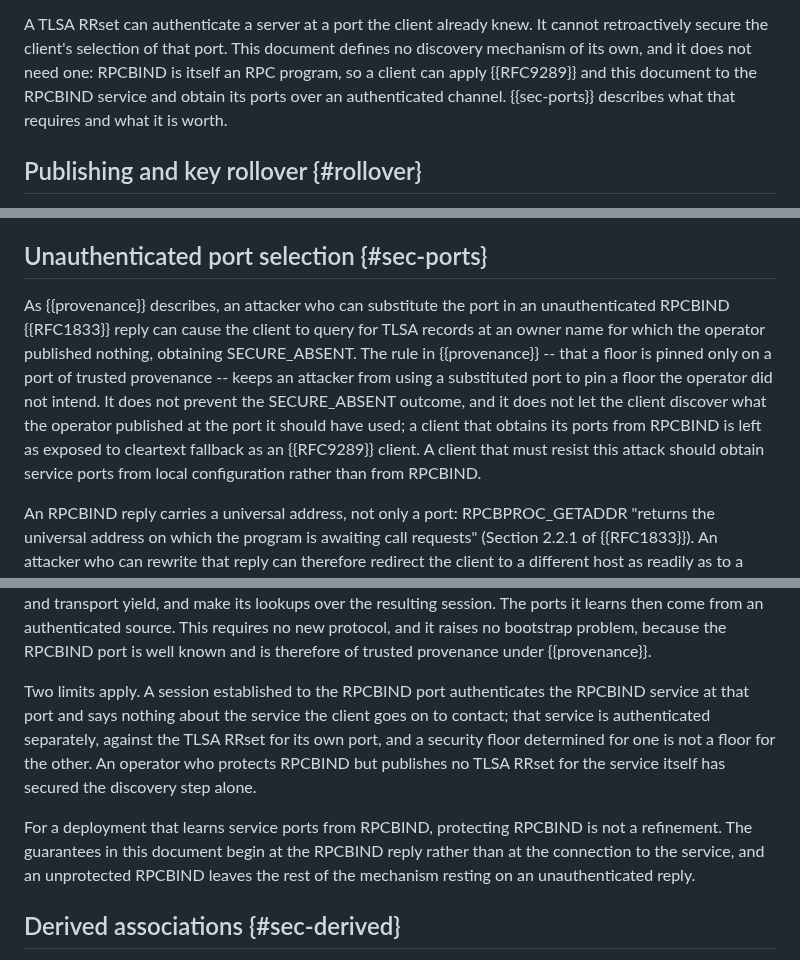
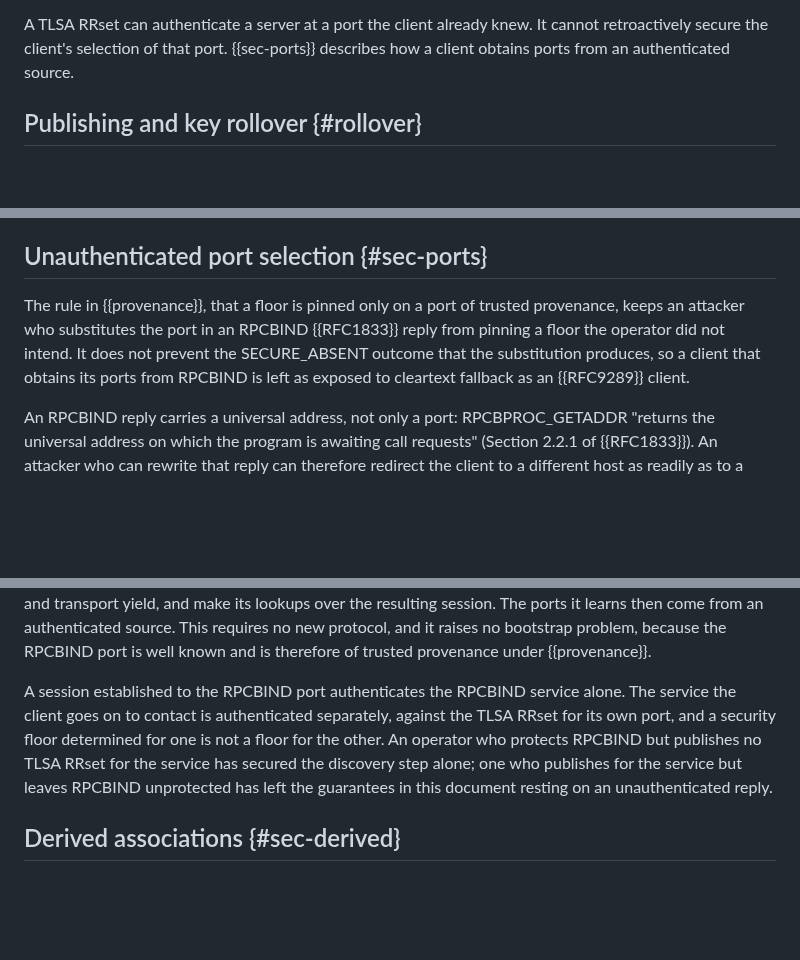
Before and after one commit to chucklever/i-d-rpc-tls-dane, a Markdown page: draft-cel-nfsv4-rpc-tls-dane.md, 3 parts joined by grey strips. Rendered like a GitHub page; blank space fills up the shorter version.

Commit message:
Describe the RPCBIND port-substitution attack once
The Port provenance section and the Security Considerations
subsection on unauthenticated port selection each describe the same
attack, in which a rewritten RPCBIND reply steers the client to an
owner name the operator never populated, and each describes the same
remedy, protecting RPCBIND with the procedures of this document. The
Security subsection opens by restating the attack the earlier section
already set out, and closes with two paragraphs that both say a
protected RPCBIND secures only the discovery step.

Leave the attack where it is introduced and the remedy in Security
Considerations. Replace the Security subsection's opening paragraph
with the two sentences that are its own, what the provenance rule
prevents and what it does not, and merge its last two paragraphs.
Reduce the Port provenance pointer to a single sentence.

```diff
--- a/draft-cel-nfsv4-rpc-tls-dane.md
+++ b/draft-cel-nfsv4-rpc-tls-dane.md
@@ -462,11 +462,8 @@ Accordingly:
 
 A TLSA RRset can authenticate a server at a port the client already
 knew.  It cannot retroactively secure the client's selection of that
-port.  This document defines no discovery mechanism of its own, and it
-does not need one: RPCBIND is itself an RPC program, so a client can
-apply {{RFC9289}} and this document to the RPCBIND service and obtain
-its ports over an authenticated channel.  {{sec-ports}} describes what
-that requires and what it is worth.
+port.  {{sec-ports}} describes how a client obtains ports from an
+authenticated source.
 
 ## Publishing and key rollover {#rollover}
 
@@ -1344,19 +1341,12 @@ unacceptable.
 
 ## Unauthenticated port selection {#sec-ports}
 
-As {{provenance}} describes, an attacker who can substitute the port
-in an unauthenticated RPCBIND {{RFC1833}} reply can cause the client
-to query for TLSA records at an owner name for which the operator
-published nothing, obtaining SECURE_ABSENT.  The rule in
-{{provenance}} -- that a floor is pinned only on a port of trusted
-provenance -- keeps an attacker from using a substituted port to pin a
-floor the operator did not intend.  It does not prevent the
-SECURE_ABSENT outcome, and it does not let the client discover what
-the operator published at the port it should have used; a client that
-obtains its ports from RPCBIND is left as exposed to cleartext
-fallback as an {{RFC9289}} client.  A client that must resist this
-attack should obtain service ports from local configuration rather
-than from RPCBIND.
+The rule in {{provenance}}, that a floor is pinned only on a port of
+trusted provenance, keeps an attacker who substitutes the port in an
+RPCBIND {{RFC1833}} reply from pinning a floor the operator did not
+intend.  It does not prevent the SECURE_ABSENT outcome that the
+substitution produces, so a client that obtains its ports from RPCBIND
+is left as exposed to cleartext fallback as an {{RFC9289}} client.
 
 An RPCBIND reply carries a universal address, not only a port:
 RPCBPROC_GETADDR "returns the universal address on which the program
@@ -1383,19 +1373,14 @@ requires no new protocol, and it raises no bootstrap problem, because
 the RPCBIND port is well known and is therefore of trusted provenance
 under {{provenance}}.
 
-Two limits apply.  A session established to the RPCBIND port
-authenticates the RPCBIND service at that port and says nothing about
-the service the client goes on to contact; that service is
-authenticated separately, against the TLSA RRset for its own port, and
-a security floor determined for one is not a floor for the other.  An
-operator who protects RPCBIND but publishes no TLSA RRset for the
-service itself has secured the discovery step alone.
-
-For a deployment that learns service ports from RPCBIND, protecting
-RPCBIND is not a refinement.  The guarantees in this document begin at
-the RPCBIND reply rather than at the connection to the service, and an
-unprotected RPCBIND leaves the rest of the mechanism resting on an
-unauthenticated reply.
+A session established to the RPCBIND port authenticates the RPCBIND
+service alone.  The service the client goes on to contact is
+authenticated separately, against the TLSA RRset for its own port,
+and a security floor determined for one is not a floor for the
+other.  An operator who protects RPCBIND but publishes no TLSA RRset
+for the service has secured the discovery step alone; one who
+publishes for the service but leaves RPCBIND unprotected has left the
+guarantees in this document resting on an unauthenticated reply.
 
 ## Derived associations {#sec-derived}
 
```
